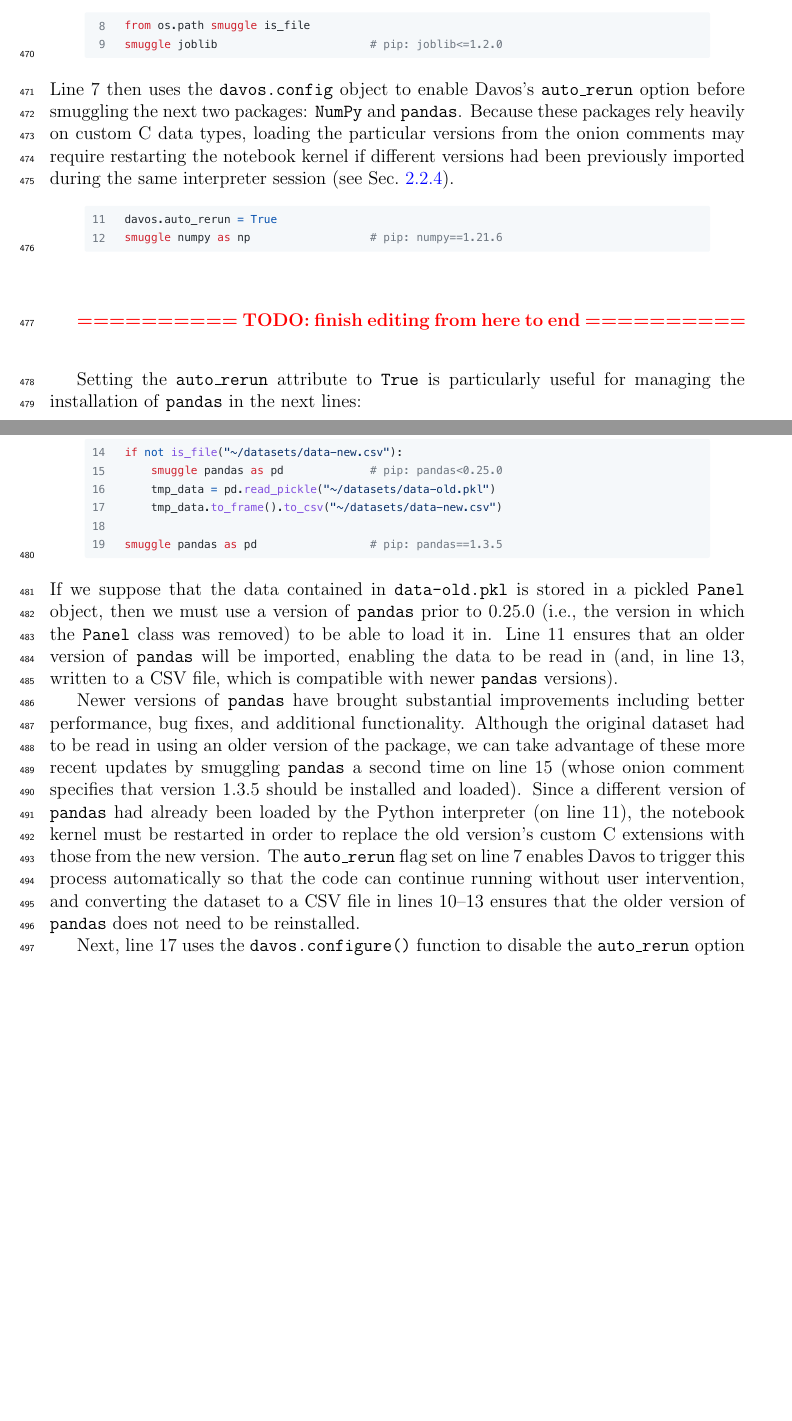
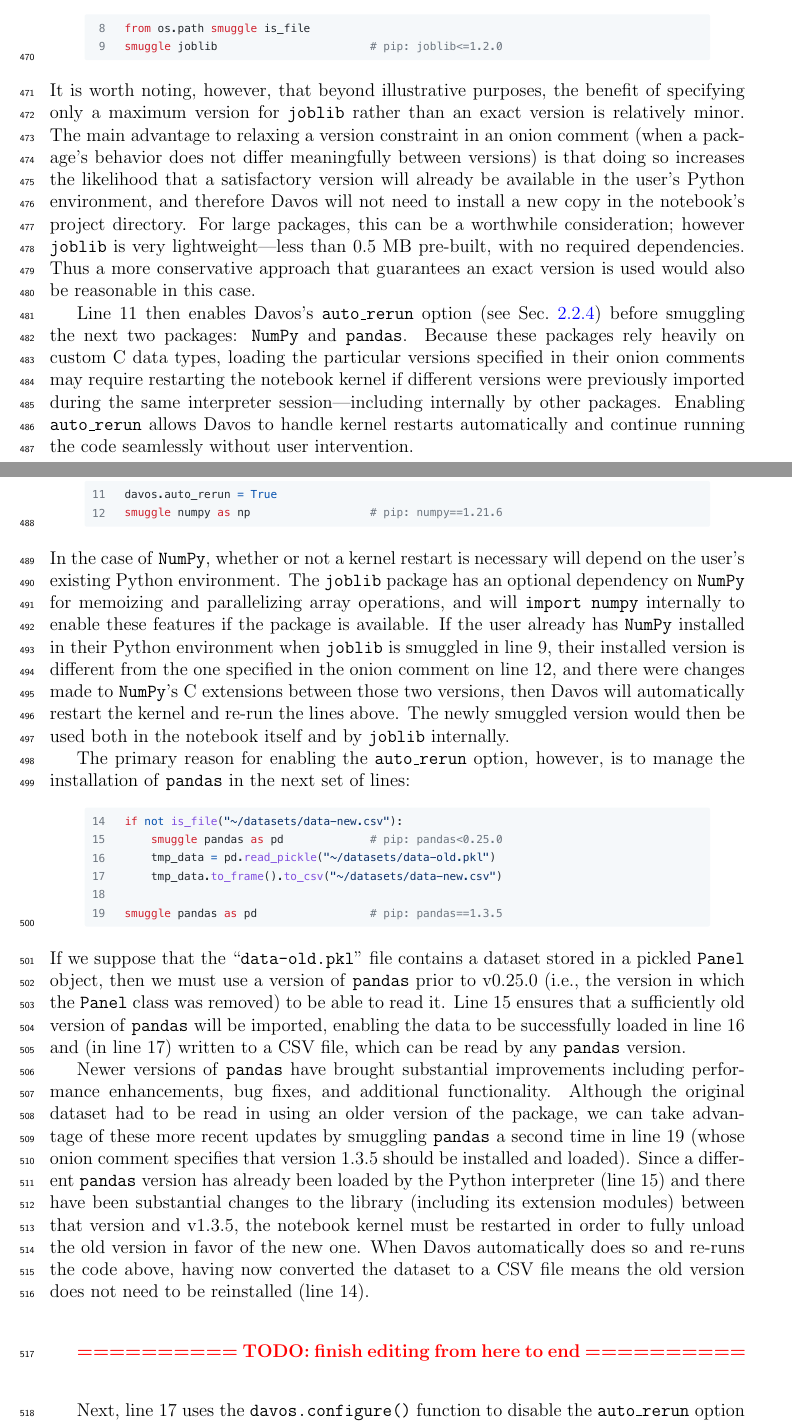
Before and after one commit to ContextLab/davos, a LaTeX paper (paper/main.tex): two parts of pages 16 and 17 of 25 before the commit and two parts of pages 16 and 17 of 26 after it, joined at a grey line, cut so that both start at the same text, the shorter picture padded with empty space. Compiled offline with pdfLaTeX.

Commit message:
edits to section 3 up through example snippet 4

```diff
--- a/paper/main.tex
+++ b/paper/main.tex
@@ -701,47 +701,54 @@ already released when the code was written:
 \begin{center}
 \includegraphics[width=0.9\textwidth]{figs/example2}
 \end{center}
-Line 7 then uses the \texttt{davos.config} object to enable
-Davos's \texttt{auto\_rerun} option before smuggling the next
+It is worth noting, however, that beyond illustrative purposes, the benefit of specifying only a maximum version for \texttt{joblib} rather than an exact version is relatively minor.
+The main advantage to relaxing a version constraint in an onion comment (when a package's behavior does not differ meaningfully between versions) is that doing so increases the likelihood that a satisfactory version will already be available in the user's Python environment, and therefore Davos will not need to install a new copy in the notebook's project directory.
+For large packages, this can be a worthwhile consideration; however \texttt{joblib} is very lightweight---less than 0.5 MB pre-built, with no required dependencies.
+Thus a more conservative approach that guarantees an exact version is used would also be reasonable in this case.
+
+Line 11 then enables
+Davos's \texttt{auto\_rerun} option (see Sec.~\ref{subsec:config}) before smuggling the next
 two packages: \texttt{NumPy} and
 \texttt{pandas}. Because these packages rely heavily on custom C data
-types, loading the particular versions from the onion comments may
-require restarting the notebook kernel if different versions had been previously
-imported during the same interpreter session (see
-Sec.~\ref{subsec:config}).
+types, loading the particular versions specified in their onion comments may
+require restarting the notebook kernel if different versions were previously
+imported during the same interpreter session---including internally by other packages.
+Enabling \texttt{auto\_rerun} allows Davos to handle kernel restarts automatically and continue running the code seamlessly without user intervention.
 \begin{center}
 \includegraphics[width=0.9\textwidth]{figs/example3}
 \end{center}
+In the case of \texttt{NumPy}, whether or not a kernel restart is necessary will depend on the user's existing Python environment.
+The \texttt{joblib} package has an optional dependency on \texttt{NumPy} for memoizing and parallelizing array operations, and will \texttt{import numpy} internally to enable these features if the package is available.
+If the user already has \texttt{NumPy} installed in their Python environment when \texttt{joblib} is smuggled in line 9, their installed version is different from the one specified in the onion comment on line 12, and there were changes made to \texttt{NumPy}'s C extensions between those two versions, then Davos will automatically restart the kernel and re-run the lines above.
+The newly smuggled version would then be used both in the notebook itself and by \texttt{joblib} internally.
+% (Note that outside the context of an illustrative example, one could avoid a kernel restart here altogether simply by smuggling \texttt{NumPy} before \texttt{joblib}.)
 
-\stoppedhere
-
-Setting the \texttt{auto\_rerun} attribute to \texttt{True} is particularly useful
-for managing the installation of \texttt{pandas} in the next
-lines:
+The primary reason for enabling the \texttt{auto\_rerun} option, however, is to manage the installation of \texttt{pandas} in the next set of lines:
 \begin{center}
 \includegraphics[width=0.9\textwidth]{figs/example4}
 \end{center}
-If we suppose that the data contained in \texttt{data-old.pkl} is
+If we suppose that the ``\texttt{data-old.pkl}'' file contains a dataset
 stored in a pickled \texttt{Panel} object, then we must use a version of
-\texttt{pandas} prior to 0.25.0 (i.e., the version in which the \texttt{Panel}
-class was removed) to be able to load it in. Line 11 ensures
-that an older version of \texttt{pandas} will be imported, enabling
-the data to be read in (and, in line 13, written to a CSV
-file, which is compatible with newer \texttt{pandas} versions).
+\texttt{pandas} prior to v0.25.0 (i.e., the version in which the \texttt{Panel}
+class was removed) to be able to read it. Line 15 ensures
+that a sufficiently old version of \texttt{pandas} will be imported, enabling
+the data to be successfully loaded in line 16 and (in line 17) written to a CSV
+file, which can be read by any \texttt{pandas} version.
 
 Newer versions of \texttt{pandas} have brought substantial improvements
-including better performance, bug fixes, and additional functionality. Although
+including performance enhancements, bug fixes, and additional functionality. Although
 the original dataset had to be read in using an older version of the package,
 we can take advantage of these more recent updates by smuggling \texttt{pandas}
-a second time on line 15 (whose onion comment specifies that version 1.3.5
-should be installed and loaded). Since a different version of \texttt{pandas}
-had already been loaded by the Python interpreter (on line 11), the notebook
-kernel must be restarted in order to replace the old version's custom C
-extensions with those from the new version. The \texttt{auto\_rerun} flag set
-on line 7 enables Davos to trigger this process automatically so that
-the code can continue running without user intervention, and converting the
-dataset to a CSV file in lines 10--13 ensures that the older version of
-\texttt{pandas} does not need to be reinstalled.
+a second time in line 19 (whose onion comment specifies that version 1.3.5
+should be installed and loaded). Since a different \texttt{pandas} version
+has already been loaded by the Python interpreter (line 15) and there have been
+substantial changes to the library (including its extension modules)
+between that version and v1.3.5, the notebook
+kernel must be restarted in order to fully unload the old version in favor of
+the new one.
+When Davos automatically does so and re-runs the code above, having now converted the dataset to a CSV file means the old version does not need to be reinstalled (line 14).
+
+\stoppedhere
 
 Next, line 17 uses the \texttt{davos.configure()} function to disable
 the \texttt{auto\_rerun} option and simultaneously enable two other
```
Also changed, not shown: paper/main.pdf, paper/main.tex (14 more changed lines).
